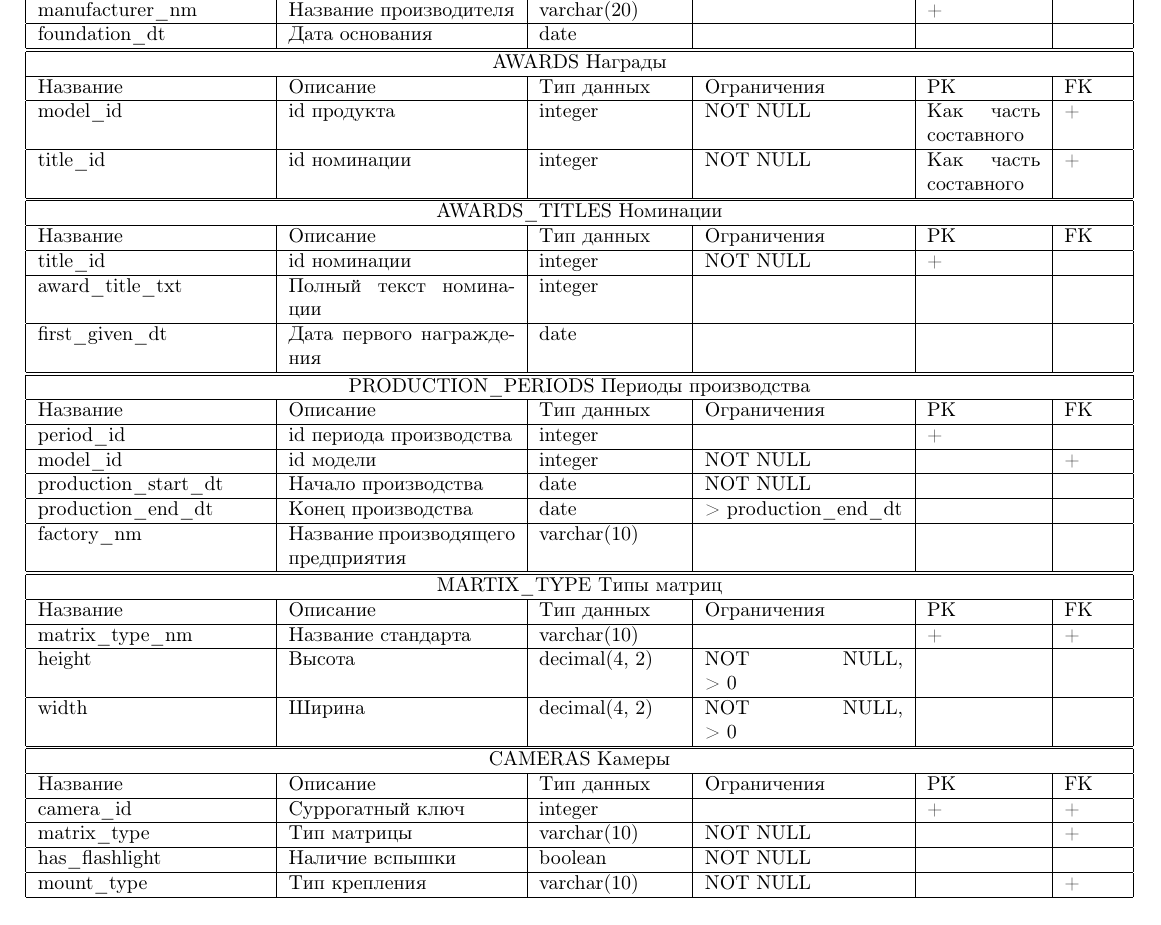
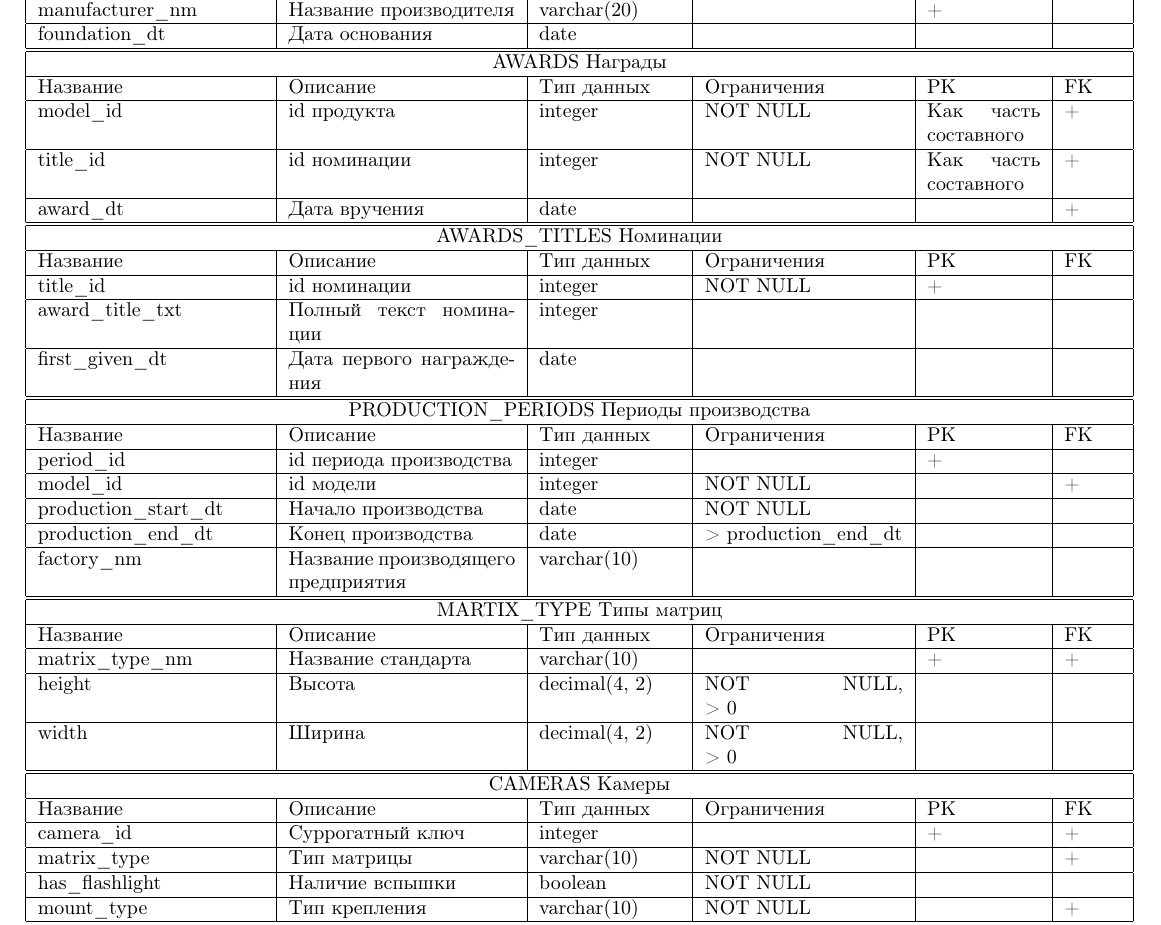
Before and after one commit to gogagum/db-project-2020, a LaTeX document (entities_tables/main.tex): part of page 1 of 2, cut so that both start at the same text. Compiled offline with pdfLaTeX.

Commit message:
Some new small mistakes found =(

```diff
--- a/entities_tables/main.tex
+++ b/entities_tables/main.tex
@@ -76,6 +76,13 @@ id номинации                        &   % Описание
 integer                             &   % Тип данных
 NOT NULL                            &   % Ограничения
 Как часть составного                &   % PK
+ +                                  \\  % FK
+\hline
+award\_dt                           &   % Название
+Дата вручения                       &   % Описание
+date                                &   % Тип данных
+                                    &   % Ограничения
+                                    &   % PK
  +                                  \\  % FK
 \hline
 \end{tabular}
```
Also changed, not shown: entities_tables/main.pdf.
